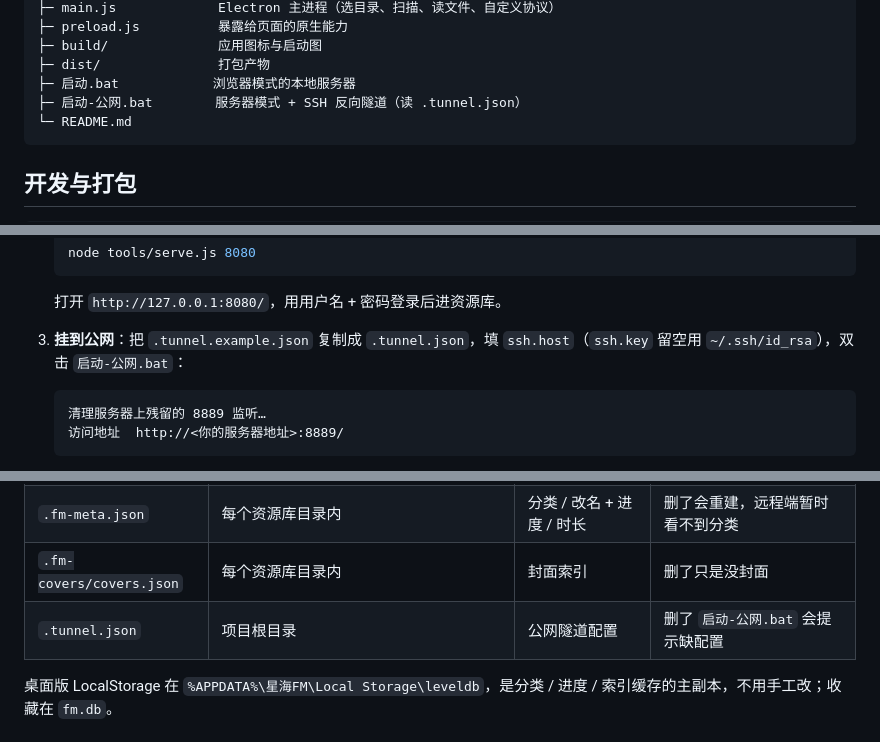
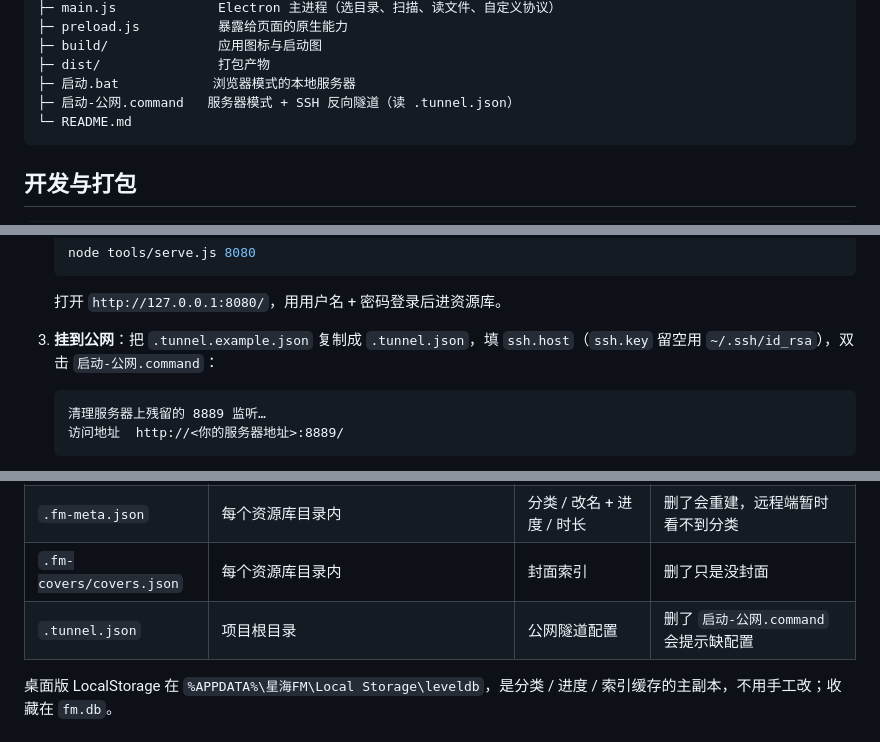
Before and after one commit to dugangandy/XinghaiFm, a Markdown page: README.md, 3 parts joined by grey strips. GitHub-like rendering.

Commit message:
docs(readme): 公网隧道启动脚本统一写 启动-公网.command
之前只改了部署章节一处，目录树、挂到公网步骤、.tunnel.json 说明和
tunnel.js 参数段仍是 启动-公网.bat，与仓库里实际的 .command 不符。

````diff
--- a/README.md
+++ b/README.md
@@ -176,7 +176,7 @@ fm/
 ├─ build/              应用图标与启动图
 ├─ dist/               打包产物
 ├─ 启动.bat            浏览器模式的本地服务器
-├─ 启动-公网.bat        服务器模式 + SSH 反向隧道（读 .tunnel.json）
+├─ 启动-公网.command   服务器模式 + SSH 反向隧道（读 .tunnel.json）
 └─ README.md
 ```
 
@@ -238,7 +238,7 @@ npm run dist:mac       # macOS：dmg + zip（arm64 / x64），需在 Mac 上跑
 
    打开 `http://127.0.0.1:8080/`，用用户名 + 密码登录后进资源库。
 
-3. **挂到公网**：把 `.tunnel.example.json` 复制成 `.tunnel.json`，填 `ssh.host`（`ssh.key` 留空用 `~/.ssh/id_rsa`），双击 `启动-公网.bat`：
+3. **挂到公网**：把 `.tunnel.example.json` 复制成 `.tunnel.json`，填 `ssh.host`（`ssh.key` 留空用 `~/.ssh/id_rsa`），双击 `启动-公网.command`：
 
    ```
    清理服务器上残留的 8889 监听…
@@ -327,7 +327,7 @@ npm run dist:mac       # macOS：dmg + zip（arm64 / x64），需在 Mac 上跑
 | `fm.db` | `%APPDATA%\星海FM\`（macOS：`~/Library/Application Support/星海FM/`） | SQLite：用户 / 资源库 / 远程配置 | 删了要重新 `node tools/init-db.js`（音频不受影响） |
 | `.fm-meta.json` | 每个资源库目录内 | 分类 / 改名 + 进度 / 时长 | 删了会重建，远程端暂时看不到分类 |
 | `.fm-covers/covers.json` | 每个资源库目录内 | 封面索引 | 删了只是没封面 |
-| `.tunnel.json` | 项目根目录 | 公网隧道配置 | 删了 `启动-公网.bat` 会提示缺配置 |
+| `.tunnel.json` | 项目根目录 | 公网隧道配置 | 删了 `启动-公网.command` 会提示缺配置 |
 
 桌面版 LocalStorage 在 `%APPDATA%\星海FM\Local Storage\leveldb`，是分类 / 进度 / 索引缓存的主副本，不用手工改；收藏在 `fm.db`。
 
````
Also changed, not shown: other parts of README.md (+1 -1 lines).
